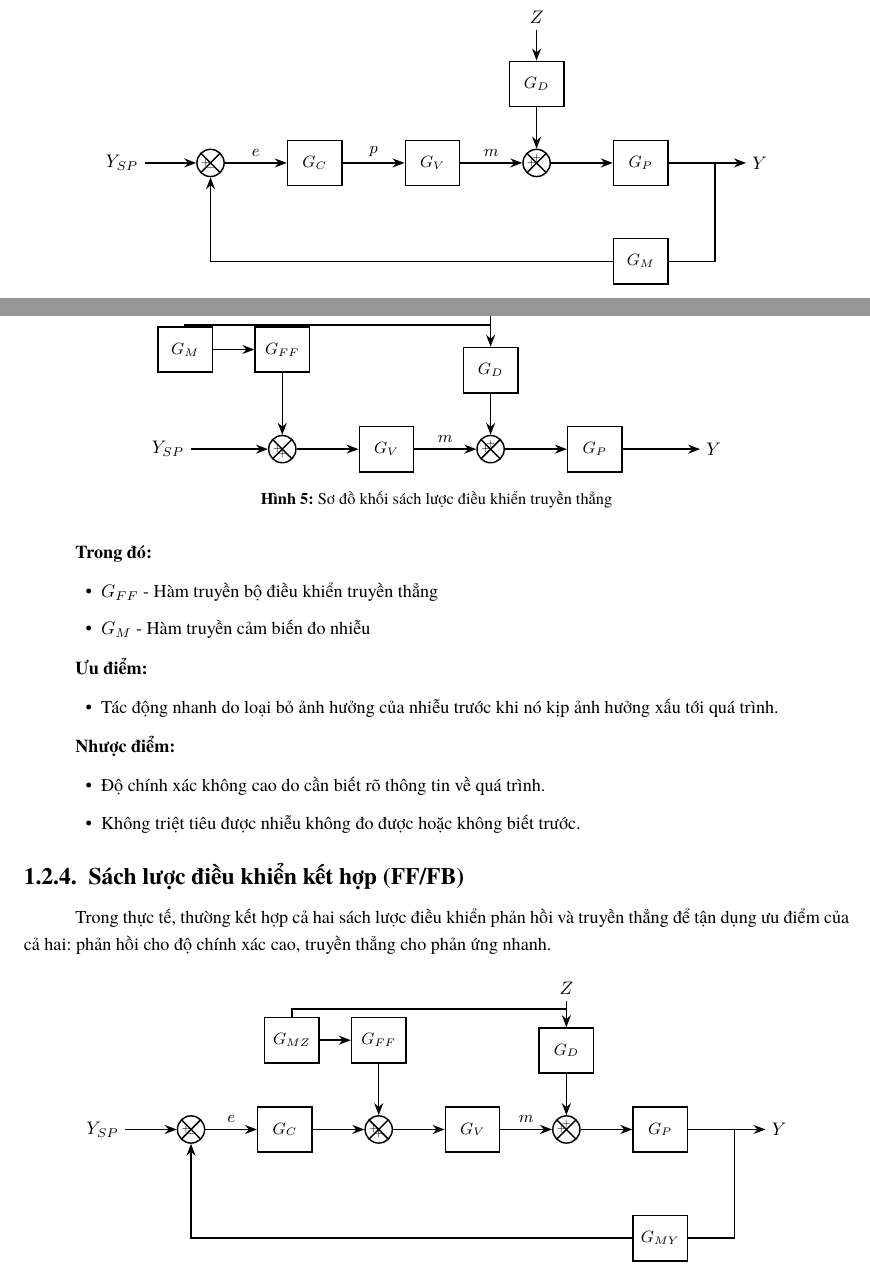
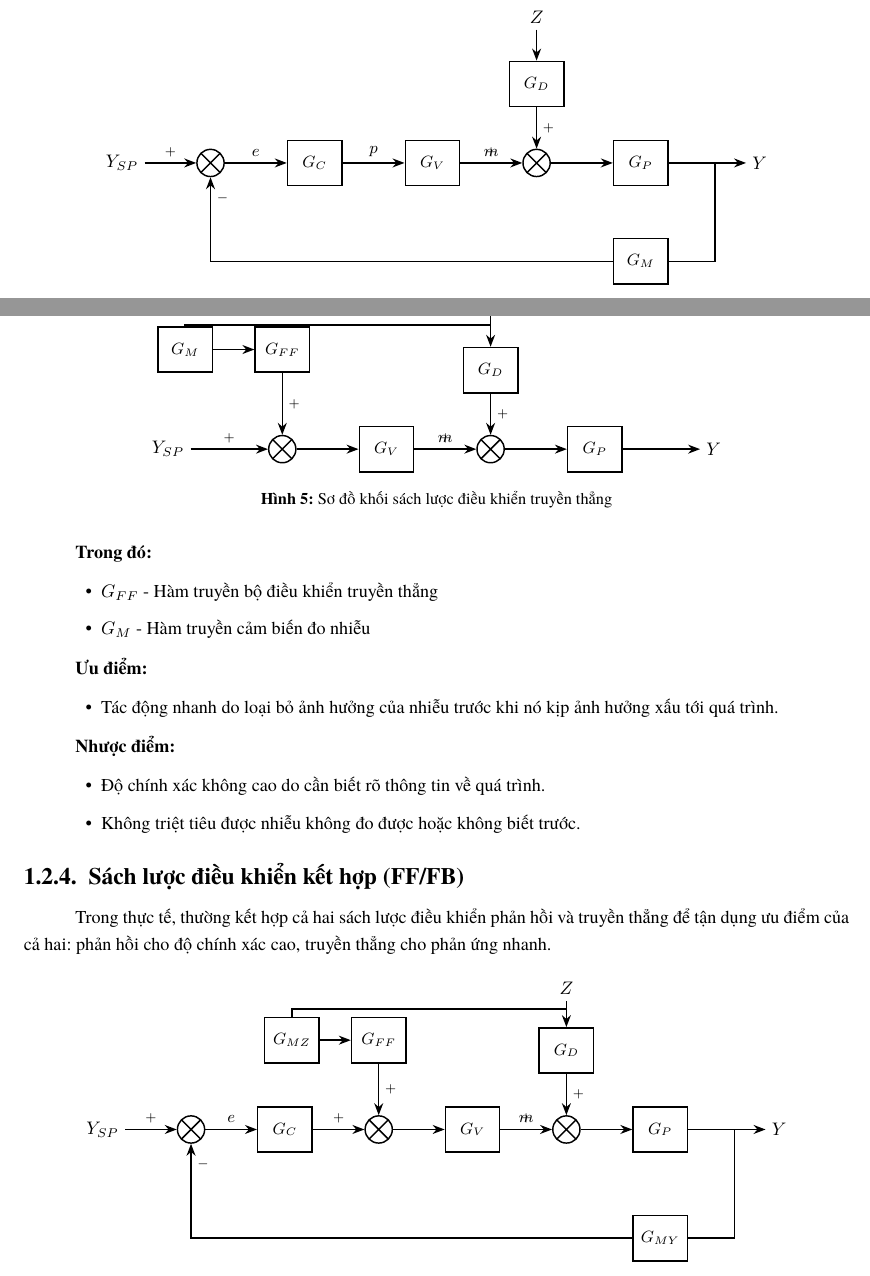
Before and after one commit to bowber/dacn, a LaTeX document (src/main.tex, which reads src/lab1.tex): two parts of pages 6 and 7 of 24, joined at a grey line, cut so that both start at the same text. Compiled offline with XeLaTeX.

Commit message:
fix: move +/- signs outside summing junction circles for better readability

```diff
--- a/src/lab1.tex
+++ b/src/lab1.tex
@@ -141,11 +141,11 @@ Sách lược điều khiển phản hồi dựa trên nguyên tắc liên tục
     \draw[line] (fb) |- (gm);
     \draw[arrow] (gm) -| (sum);
 
-    % Sum signs - positioned in gaps between × lines (N, S, E, W)
-    \node[font=\tiny] at ($(sum.west)+(0.18,0)$) {$+$};
-    \node[font=\tiny] at ($(sum.south)+(0,0.18)$) {$-$};
-    \node[font=\tiny] at ($(sum2.west)+(0.18,0)$) {$+$};
-    \node[font=\tiny] at ($(sum2.north)+(0,-0.18)$) {$+$};
+    % Sum signs - positioned outside circle, next to arrow lines
+    \node[font=\scriptsize] at ($(sp.east)!0.5!(sum.west)$) [above] {$+$};
+    \node[font=\scriptsize] at ($(sum.south)+(0,-0.4)$) [right] {$-$};
+    \node[font=\scriptsize] at ($(gv.east)!0.5!(sum2.west)$) [above] {$+$};
+    \node[font=\scriptsize] at ($(gd.south)!0.5!(sum2.north)$) [right] {$+$};
 \end{tikzpicture}
 \caption{Sơ đồ khối sách lược điều khiển phản hồi}
 \label{fig:feedback_control}
@@ -214,11 +214,11 @@ Sách lược điều khiển truyền thẳng là sách lược mà bộ điề
     \draw[arrow] (gm) -- (gff);
     \draw[arrow] (gff) -- (sum);
 
-    % Sum signs - positioned in gaps between × lines (N, S, E, W)
-    \node[font=\tiny] at ($(sum.south)+(0,0.18)$) {$+$};
-    \node[font=\tiny] at ($(sum.west)+(0.18,0)$) {$+$};
-    \node[font=\tiny] at ($(sum2.west)+(0.18,0)$) {$+$};
-    \node[font=\tiny] at ($(sum2.north)+(0,-0.18)$) {$+$};
+    % Sum signs - positioned outside circle, next to arrow lines
+    \node[font=\scriptsize] at ($(gff.south)!0.5!(sum.north)$) [right] {$+$};
+    \node[font=\scriptsize] at ($(sp.east)!0.5!(sum.west)$) [above] {$+$};
+    \node[font=\scriptsize] at ($(gv.east)!0.5!(sum2.west)$) [above] {$+$};
+    \node[font=\scriptsize] at ($(gd.south)!0.5!(sum2.north)$) [right] {$+$};
 \end{tikzpicture}
 \caption{Sơ đồ khối sách lược điều khiển truyền thẳng}
 \label{fig:feedforward_control}
@@ -292,13 +292,13 @@ Trong thực tế, thường kết hợp cả hai sách lược điều khiển
     \draw[line] (fb) |- (gmy);
     \draw[arrow] (gmy) -| (sum1);
 
-    % Sum signs - positioned in gaps between × lines (N, S, E, W)
-    \node[font=\tiny] at ($(sum1.west)+(0.18,0)$) {$+$};
-    \node[font=\tiny] at ($(sum1.south)+(0,0.18)$) {$-$};
-    \node[font=\tiny] at ($(sum2.south)+(0,0.18)$) {$+$};
-    \node[font=\tiny] at ($(sum2.west)+(0.18,0)$) {$+$};
-    \node[font=\tiny] at ($(sum3.west)+(0.18,0)$) {$+$};
-    \node[font=\tiny] at ($(sum3.north)+(0,-0.18)$) {$+$};
+    % Sum signs - positioned outside circle, next to arrow lines
+    \node[font=\scriptsize] at ($(sp.east)!0.5!(sum1.west)$) [above] {$+$};
+    \node[font=\scriptsize] at ($(sum1.south)+(0,-0.4)$) [right] {$-$};
+    \node[font=\scriptsize] at ($(gff.south)!0.5!(sum2.north)$) [right] {$+$};
+    \node[font=\scriptsize] at ($(gc.east)!0.5!(sum2.west)$) [above] {$+$};
+    \node[font=\scriptsize] at ($(gv.east)!0.5!(sum3.west)$) [above] {$+$};
+    \node[font=\scriptsize] at ($(gd.south)!0.5!(sum3.north)$) [right] {$+$};
 \end{tikzpicture}
 \caption{Sơ đồ khối sách lược điều khiển kết hợp truyền thẳng và phản hồi (FF/FB)}
 \label{fig:combined_control}
```
Also changed, not shown: src/lab3.tex (+7 -7 lines), src/lab4.tex (+3 -3 lines), src/lab1.tex (6 more changed lines).
